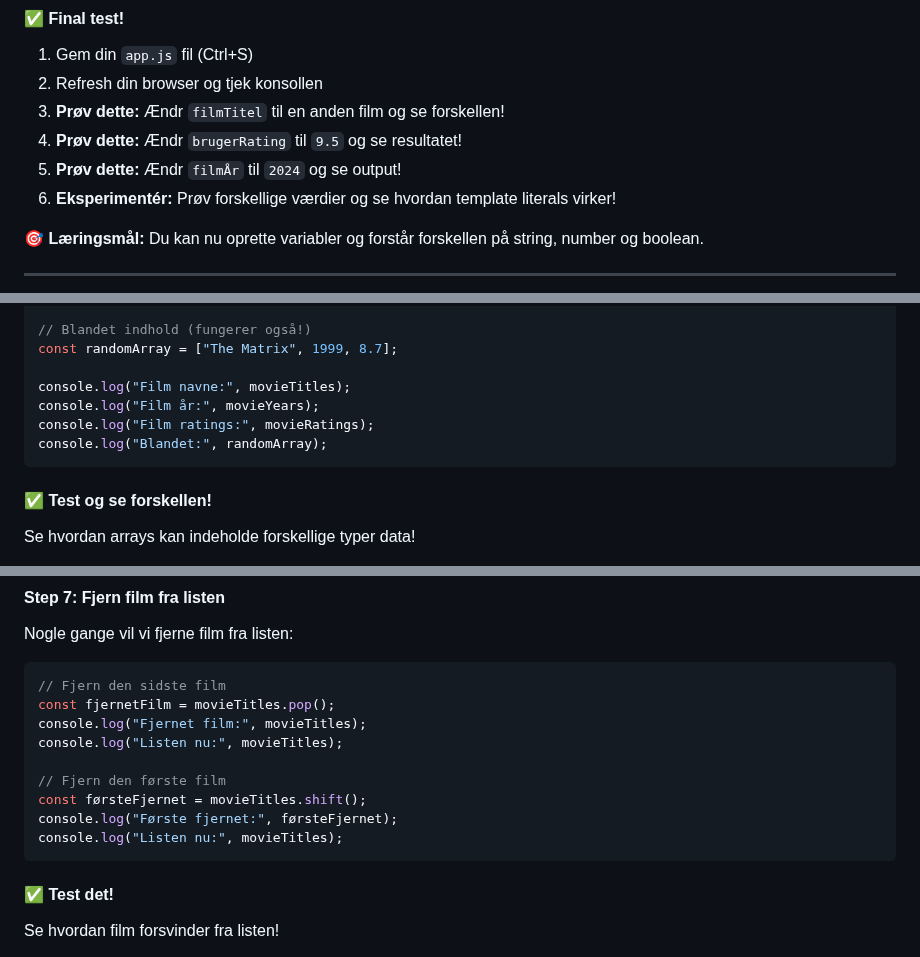
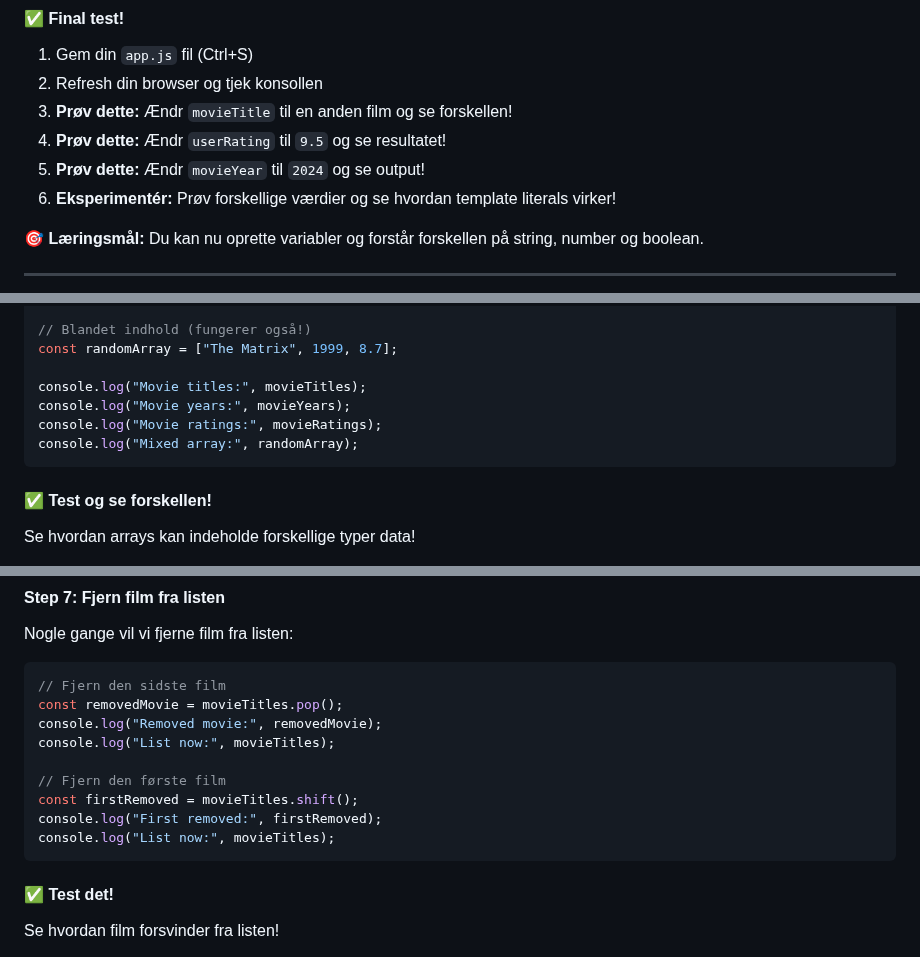
Before and after one commit to cederdorff/js-movie-app, a Markdown page: _exercises/movie-app-1.md, 3 parts joined by grey strips. Drawn GitHub-style.

Commit message:
Refactor variable names in examples for consistency and clarity

````diff
--- a/_exercises/movie-app-1.md
+++ b/_exercises/movie-app-1.md
@@ -290,9 +290,9 @@ Se den pænt formaterede besked i konsollen!
 
 1. Gem din `app.js` fil (Ctrl+S)
 2. Refresh din browser og tjek konsollen
-3. **Prøv dette:** Ændr `filmTitel` til en anden film og se forskellen!
-4. **Prøv dette:** Ændr `brugerRating` til `9.5` og se resultatet!
-5. **Prøv dette:** Ændr `filmÅr` til `2024` og se output!
+3. **Prøv dette:** Ændr `movieTitle` til en anden film og se forskellen!
+4. **Prøv dette:** Ændr `userRating` til `9.5` og se resultatet!
+5. **Prøv dette:** Ændr `movieYear` til `2024` og se output!
 6. **Eksperimentér:** Prøv forskellige værdier og se hvordan template literals virker!
 
 **🎯 Læringsmål:** Du kan nu oprette variabler og forstår forskellen på string, number og boolean.
@@ -358,10 +358,10 @@ const movieRatings = [8.7, 8.8, 8.6];
 // Blandet indhold (fungerer også!)
 const randomArray = ["The Matrix", 1999, 8.7];
 
-console.log("Film navne:", movieTitles);
-console.log("Film år:", movieYears);
-console.log("Film ratings:", movieRatings);
-console.log("Blandet:", randomArray);
+console.log("Movie titles:", movieTitles);
+console.log("Movie years:", movieYears);
+console.log("Movie ratings:", movieRatings);
+console.log("Mixed array:", randomArray);
 ```
 
 #### ✅ Test og se forskellen!
@@ -436,14 +436,14 @@ Nogle gange vil vi fjerne film fra listen:
 
 ```javascript
 // Fjern den sidste film
-const fjernetFilm = movieTitles.pop();
-console.log("Fjernet film:", movieTitles);
-console.log("Listen nu:", movieTitles);
+const removedMovie = movieTitles.pop();
+console.log("Removed movie:", removedMovie);
+console.log("List now:", movieTitles);
 
 // Fjern den første film
-const førsteFjernet = movieTitles.shift();
-console.log("Første fjernet:", førsteFjernet);
-console.log("Listen nu:", movieTitles);
+const firstRemoved = movieTitles.shift();
+console.log("First removed:", firstRemoved);
+console.log("List now:", movieTitles);
 ```
 
 #### ✅ Test det!
````
Also changed, not shown: other parts of _exercises/movie-app-1.md (+1 -1 lines).
